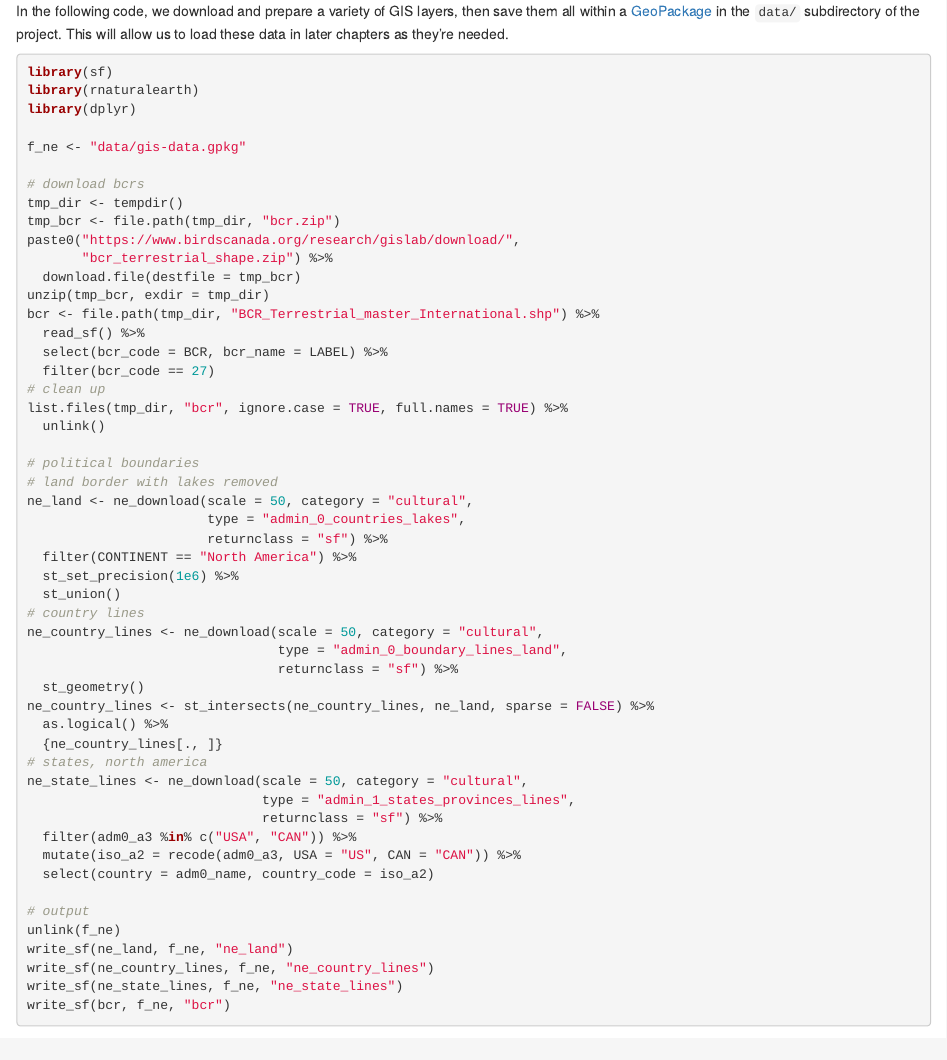
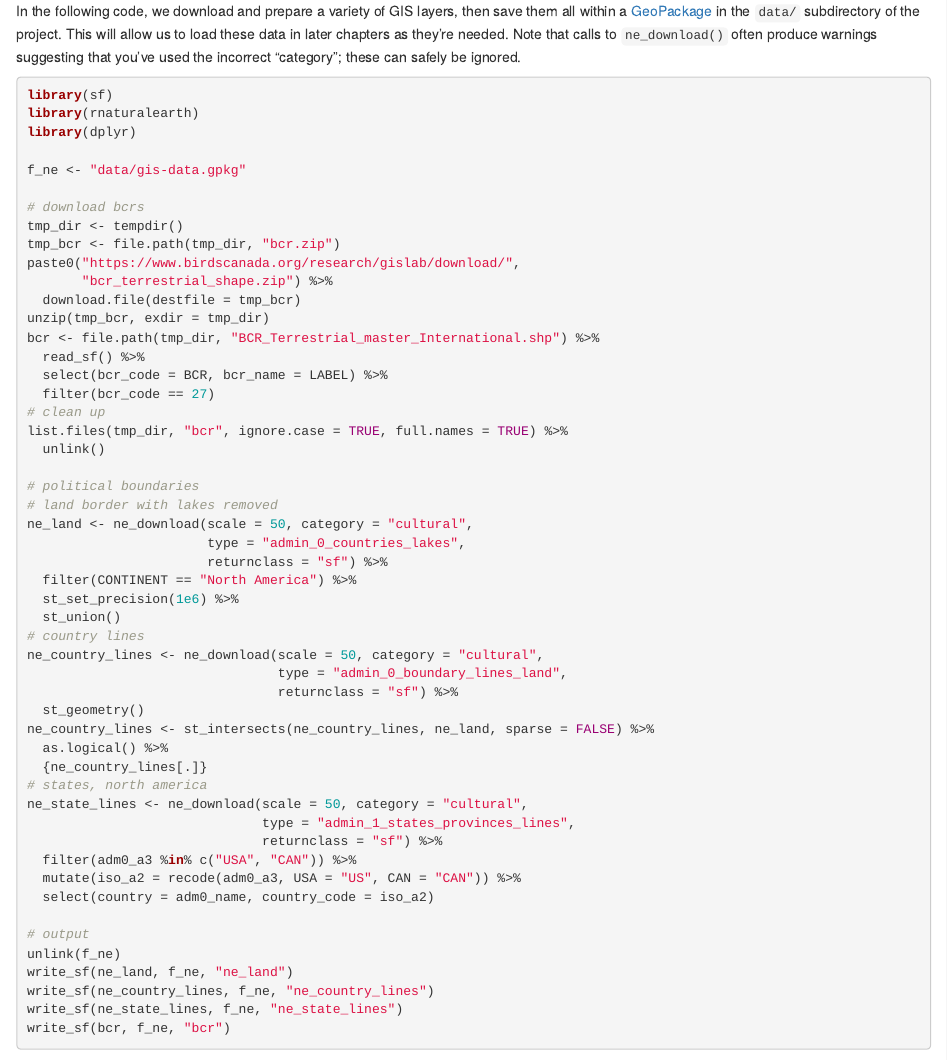
Before and after one commit to beausoleilmo/ebird-best-practices, an R Markdown document (01_introduction.Rmd): the page in a window 1100 px wide, from 4060 px down. Rendered offline with R 4.5, knitr and Pandoc, with nearby package versions.

Commit message:
fixed MODIS package bug and issue with downloading natural earth data

````diff
--- a/01_introduction.Rmd
+++ b/01_introduction.Rmd
@@ -107,7 +107,7 @@ summarize(
 
 Throughout this book, we'll be producing maps of species distributions. To provide context for these distributions, we'll need GIS data for political boundaries. [Natural Earth](https://www.naturalearthdata.com/) is the best source for a range of tightly integrated vector and raster GIS data for producing professional cartographic maps. The R package, [`rnaturalearth`](https://github.com/ropensci/rnaturalearth) provides a convenient method for accessing these data from within R. We'll also need [Bird Conservation Region (BCR)](http://nabci-us.org/resources/bird-conservation-regions/) boundaries, which are available through [Bird Studies Canada](https://www.birdscanada.org/research/gislab/index.jsp?targetpg=bcr&targetpg=bcr).
 
-In the following code, we download and prepare a variety of GIS layers, then save them all within a [GeoPackage](https://www.geopackage.org/) in the `data/` subdirectory of the project. This will allow us to load these data in later chapters as they're needed.
+In the following code, we download and prepare a variety of GIS layers, then save them all within a [GeoPackage](https://www.geopackage.org/) in the `data/` subdirectory of the project. This will allow us to load these data in later chapters as they're needed. Note that calls to `ne_download()` often produce warnings suggesting that you've used the incorrect "category"; these can safely be ignored.
 
 ```{r intro-setup-gis, eval = FALSE}
 library(sf)
@@ -146,7 +146,7 @@ ne_country_lines <- ne_download(scale = 50, category = "cultural",
   st_geometry()
 ne_country_lines <- st_intersects(ne_country_lines, ne_land, sparse = FALSE) %>%
   as.logical() %>%
-  {ne_country_lines[., ]}
+  {ne_country_lines[.]}
 # states, north america
 ne_state_lines <- ne_download(scale = 50, category = "cultural",
                               type = "admin_1_states_provinces_lines",
````
Also changed, not shown: 03_habitat-covariates.Rmd (+1 -1 lines), docs/search_index.json, 9 other files.
